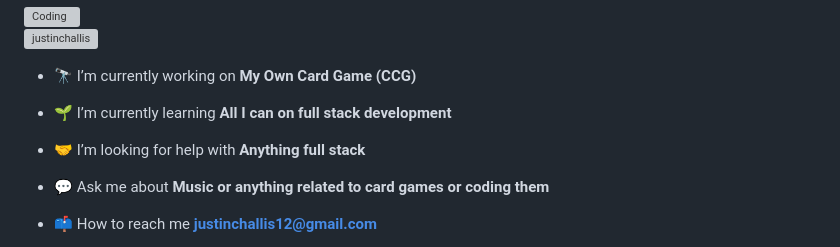
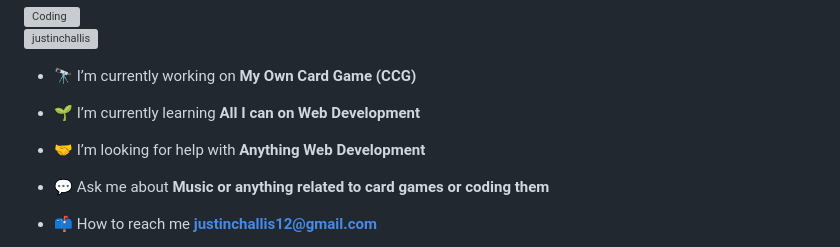
Before and after one commit to JustinChallis/Software-Development, a Markdown page: README.md, the part around the change. Drawn GitHub-style; grey boxes are pictures that could not be loaded.

```diff
--- a/README.md
+++ b/README.md
@@ -6,9 +6,9 @@
 
 - 🔭 I’m currently working on **My Own Card Game (CCG)**
 
-- 🌱 I’m currently learning **All I can on full stack development**
+- 🌱 I’m currently learning **All I can on Web Development**
 
-- 🤝 I’m looking for help with **Anything full stack**
+- 🤝 I’m looking for help with **Anything Web Development**
 
 - 💬 Ask me about **Music or anything related to card games or coding them**
 
```
